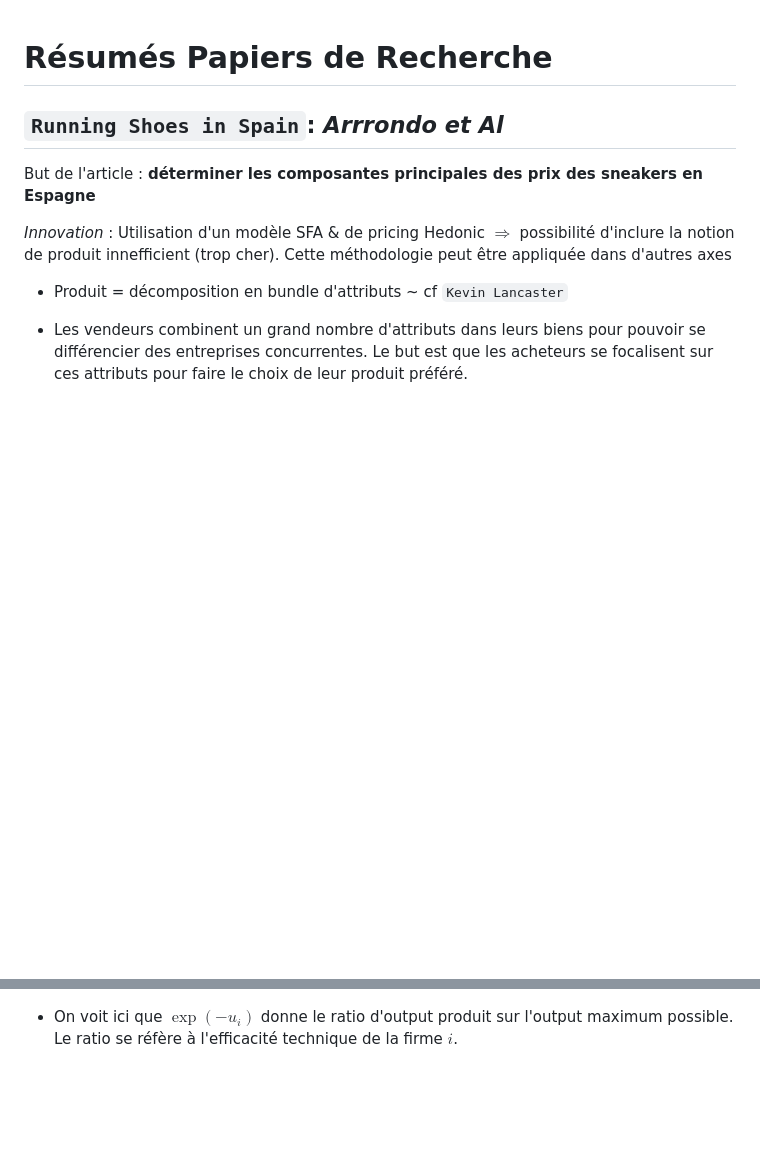
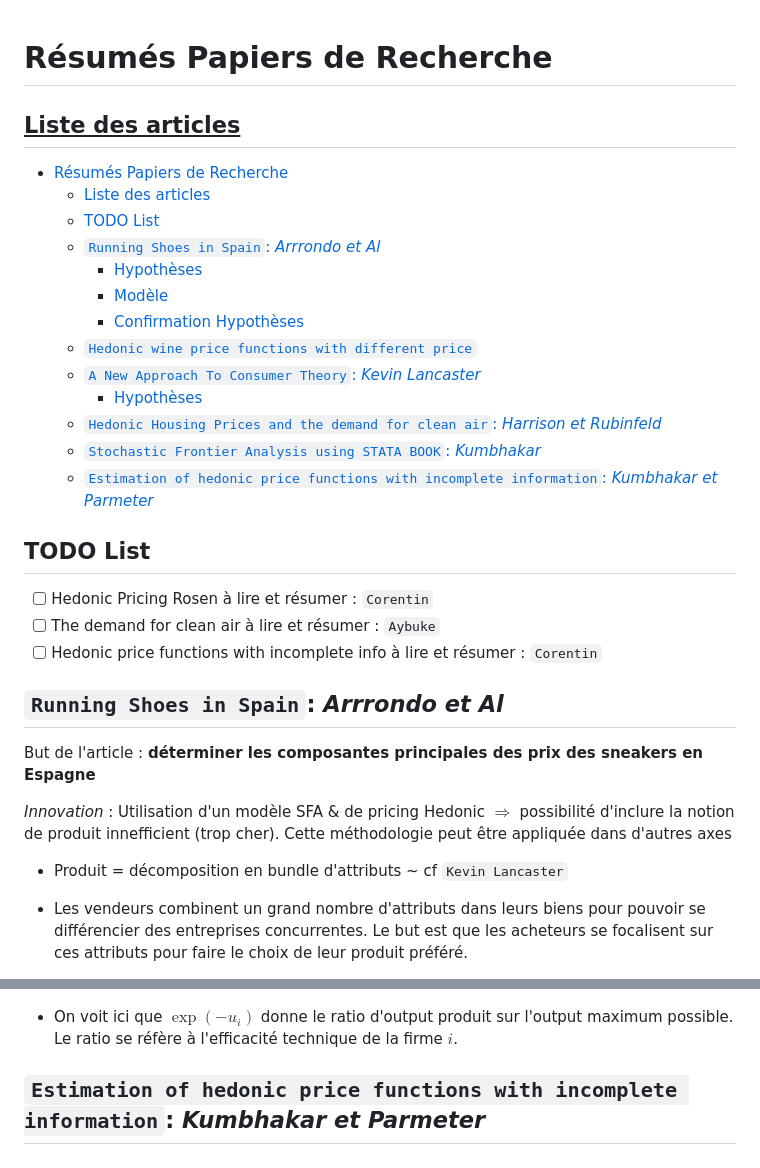
Before and after one commit to aybuke-b/3R, a Markdown page: summary_researchpapers.md, 2 parts joined by grey strips. Drawn GitHub-style; blank space fills up the shorter version.

Commit message:
Ajout *TODO* List `Aybuké`/`Corentin`

```diff
--- a/summary_researchpapers.md
+++ b/summary_researchpapers.md
@@ -1,5 +1,27 @@
 # Résumés Papiers de Recherche
 
+## <u>Liste des articles</u>
+
+
+- [Résumés Papiers de Recherche](#résumés-papiers-de-recherche)
+  - [Liste des articles](#liste-des-articles)
+  - [TODO List](#todo-list)
+  - [`Running Shoes in Spain`: *Arrrondo et Al*](#running-shoes-in-spain-arrrondo-et-al)
+    - [Hypothèses](#hypothèses)
+    - [Modèle](#modèle)
+    - [Confirmation Hypothèses](#confirmation-hypothèses)
+  - [`Hedonic wine price functions with different price`](#hedonic-wine-price-functions-with-different-price)
+  - [`A New Approach To Consumer Theory`: *Kevin Lancaster*](#a-new-approach-to-consumer-theory-kevin-lancaster)
+    - [Hypothèses](#hypothèses-1)
+  - [`Hedonic Housing Prices and the demand for clean air`: *Harrison et Rubinfeld*](#hedonic-housing-prices-and-the-demand-for-clean-air-harrison-et-rubinfeld)
+  - [`Stochastic Frontier Analysis using STATA BOOK`: *Kumbhakar*](#stochastic-frontier-analysis-using-stata-book-kumbhakar)
+  - [`Estimation of hedonic price functions with incomplete information`: *Kumbhakar et Parmeter*](#estimation-of-hedonic-price-functions-with-incomplete-information-kumbhakar-et-parmeter)
+
+## TODO List
+
+- [ ] Hedonic Pricing Rosen à lire et résumer : `Corentin`
+- [ ] The demand for clean air à lire et résumer : `Aybuke`
+- [ ] Hedonic price functions with incomplete info à lire et résumer : `Corentin`
 ## `Running Shoes in Spain`: *Arrrondo et Al*
 
 But de l'article : **déterminer les composantes principales des prix des sneakers en Espagne**
@@ -183,3 +205,5 @@ $$
 $$
 
 - On voit ici que $\exp(-u_i)$ donne le ratio d'output produit sur l'output maximum possible. Le ratio se réfère à l'efficacité technique de la firme $i$.
+
+## `Estimation of hedonic price functions with incomplete information`: *Kumbhakar et Parmeter*
```
Also changed, not shown: other parts of summary_researchpapers.md (+1 -1 lines).
